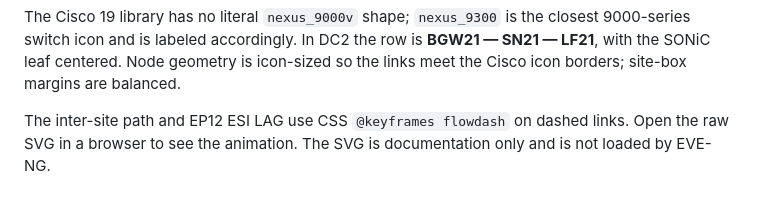
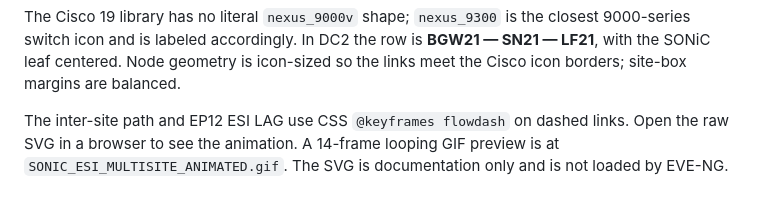
Before and after one commit to ccie64337/sonic-nxos-evpn-multisite-esi-lab, a Markdown page: docs/canvas.md, the part around the change. GitHub-like rendering.

```diff
--- a/docs/canvas.md
+++ b/docs/canvas.md
@@ -76,5 +76,6 @@ icon-sized so the links meet the Cisco icon borders; site-box margins are
 balanced.
 
 The inter-site path and EP12 ESI LAG use CSS `@keyframes flowdash` on dashed
-links. Open the raw SVG in a browser to see the animation. The SVG is
+links. Open the raw SVG in a browser to see the animation. A 14-frame looping
+GIF preview is at `SONIC_ESI_MULTISITE_ANIMATED.gif`. The SVG is
 documentation only and is not loaded by EVE-NG.
```
Also changed, not shown: README.md (+5 -1 lines), docs/SONIC_ESI_MULTISITE_ANIMATED.gif (added).
